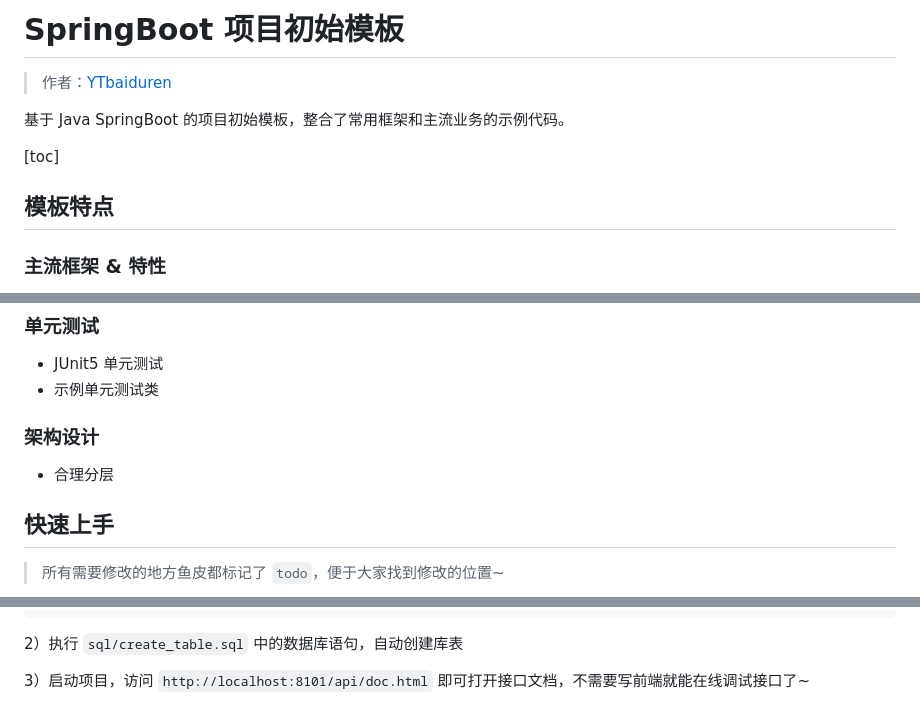
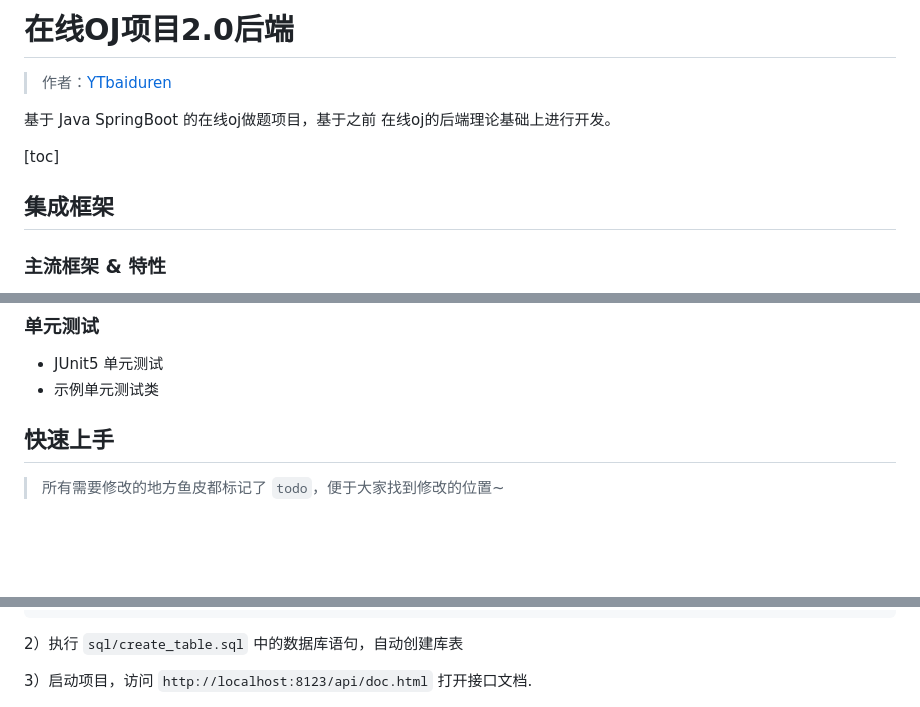
Before and after one commit to DTNightWatchman/yt-oj-project, a Markdown page: ytoj-backend/README.md, 3 parts joined by grey strips. Rendered like a GitHub page; blank space fills up the shorter version.

Commit message:
修改README

```diff
--- a/ytoj-backend/README.md
+++ b/ytoj-backend/README.md
@@ -1,12 +1,12 @@
-# SpringBoot 项目初始模板
+# 在线OJ项目2.0后端
 
 > 作者：[YTbaiduren](https://github.com/DTNightWatchman)
 
-基于 Java SpringBoot 的项目初始模板，整合了常用框架和主流业务的示例代码。
+基于 Java SpringBoot 的在线oj做题项目，基于之前 在线oj的后端理论基础上进行开发。
 
 [toc]
 
-## 模板特点
+## 集成框架
 
 ### 主流框架 & 特性
 
@@ -64,10 +64,6 @@
 - JUnit5 单元测试
 - 示例单元测试类
 
-### 架构设计
-
-- 合理分层
-
 
 ## 快速上手
 
@@ -88,7 +84,7 @@ spring:
 
 2）执行 `sql/create_table.sql` 中的数据库语句，自动创建库表
 
-3）启动项目，访问 `http://localhost:8101/api/doc.html` 即可打开接口文档，不需要写前端就能在线调试接口了~
+3）启动项目，访问 `http://localhost:8123/api/doc.html` 打开接口文档.
 
 ![](doc/swagger.png)
 
```
